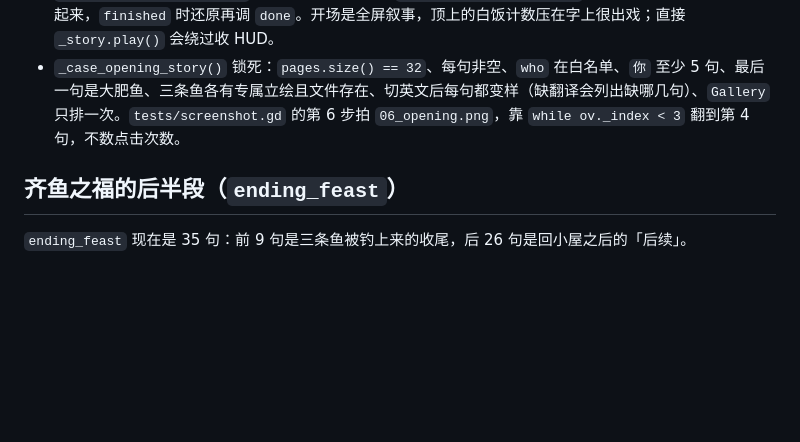
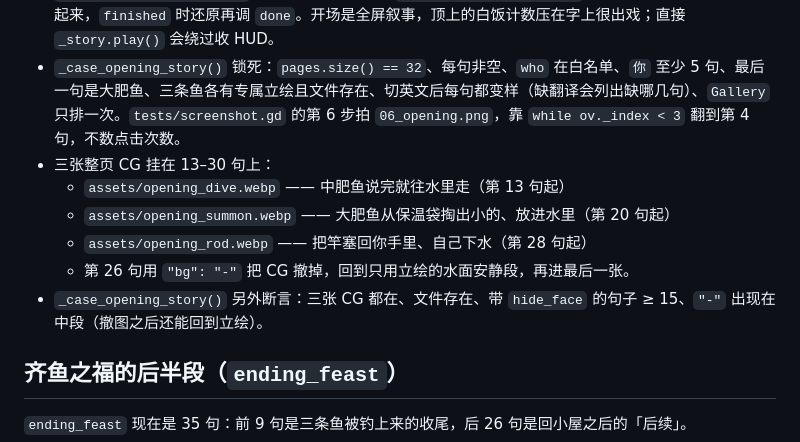
Before and after one commit to yes-a-hit/Fishing-the-fat-fish, a Markdown page: docs/architecture.md, the part around the change. GitHub-like rendering; blank space fills up the shorter version.

Commit message:
文档：补开场三张 CG、页级 CG 撤图与 v1.1.0 发布记录

```diff
--- a/docs/architecture.md
+++ b/docs/architecture.md
@@ -268,6 +268,12 @@ FightSession.finished 的 reason 为 "landed" / "line_broke"
 - `ConfigLoader.load_story()` 会对 `pages[].who` 和 `pages[].text` 过 `TranslationServer.translate()` —— **`StoryOverlay` 直接往 Label 写字符串，不会自己 `tr()`**，所以漏进 `strings.csv` 的台词在任何语种下都是中文原句。
 - `game_root._begin_story()` 是唯一入口：开播前 `_set_play_chrome(false)` 把 HUD 和右上角暂停键收起来，`finished` 时还原再调 `done`。开场是全屏叙事，顶上的白饭计数压在字上很出戏；直接 `_story.play()` 会绕过收 HUD。
 - `_case_opening_story()` 锁死：`pages.size() == 32`、每句非空、`who` 在白名单、`你` 至少 5 句、最后一句是大肥鱼、三条鱼各有专属立绘且文件存在、切英文后每句都变样（缺翻译会列出缺哪几句）、`Gallery` 只排一次。`tests/screenshot.gd` 的第 6 步拍 `06_opening.png`，靠 `while ov._index < 3` 翻到第 4 句，不数点击次数。
+- 三张整页 CG 挂在 13–30 句上：
+  - `assets/opening_dive.webp` —— 中肥鱼说完就往水里走（第 13 句起）
+  - `assets/opening_summon.webp` —— 大肥鱼从保温袋掏出小的、放进水里（第 20 句起）
+  - `assets/opening_rod.webp` —— 把竿塞回你手里、自己下水（第 28 句起）
+  - 第 26 句用 `"bg": "-"` 把 CG 撤掉，回到只用立绘的水面安静段，再进最后一张。
+- `_case_opening_story()` 另外断言：三张 CG 都在、文件存在、带 `hide_face` 的句子 ≥ 15、`"-"` 出现在中段（撤图之后还能回到立绘）。
 
 ## 齐鱼之福的后半段（`ending_feast`）
 
```
Also changed, not shown: docs/TODO.md (+6 -0 lines).
